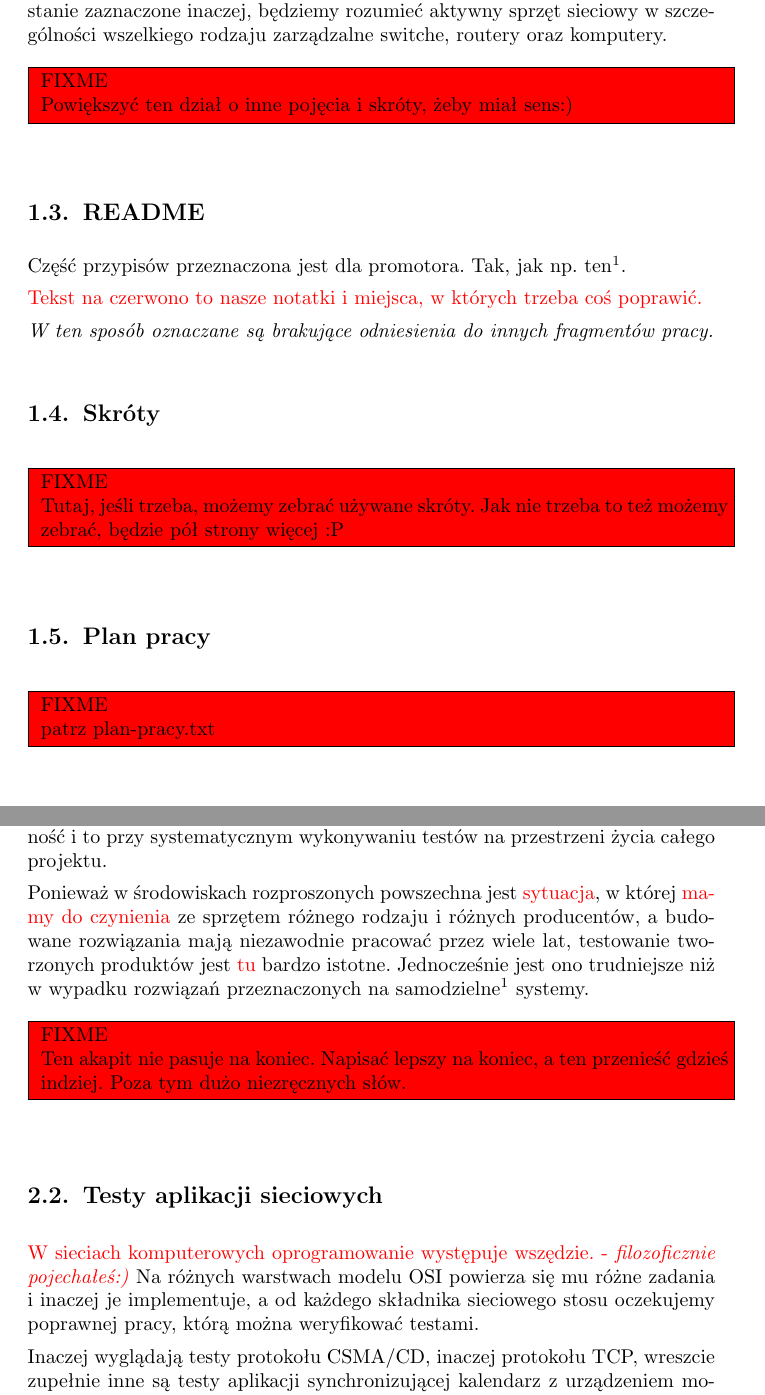
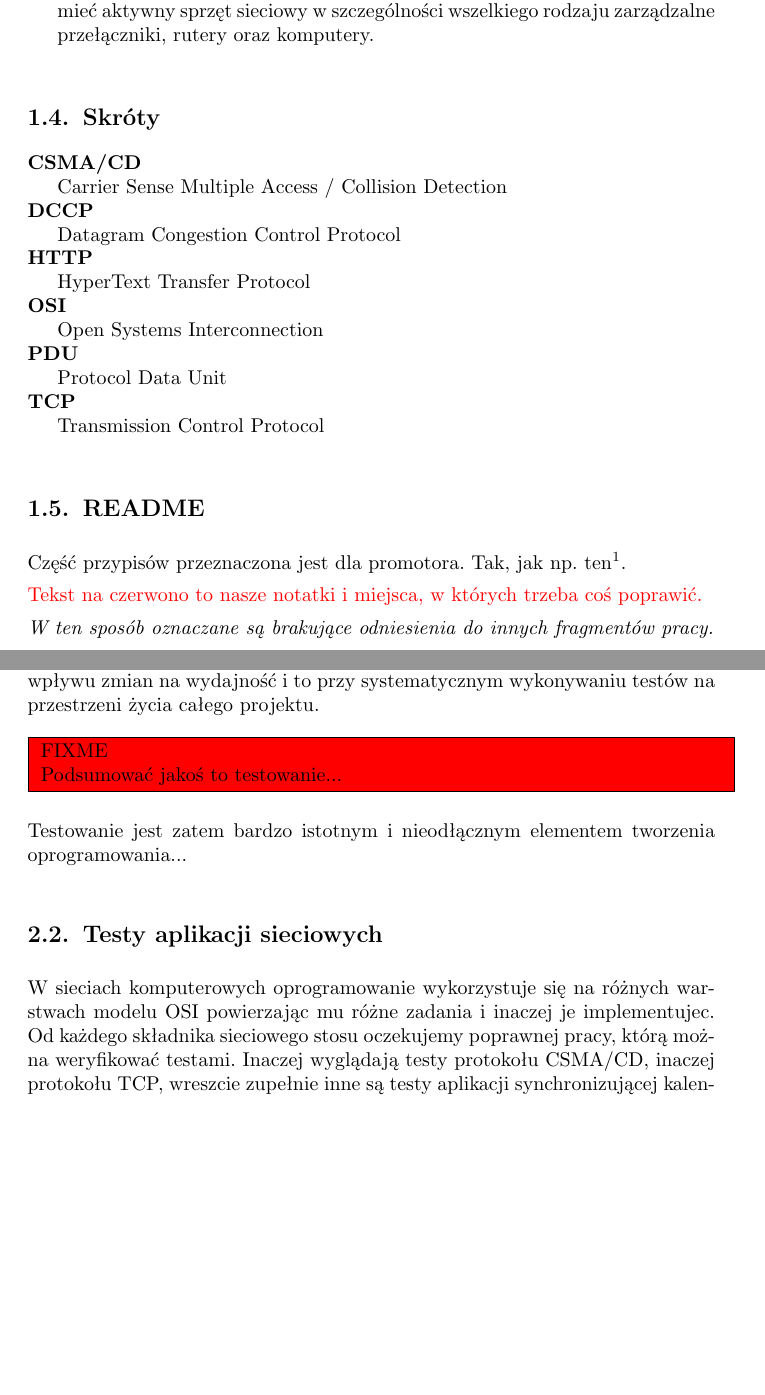
Before and after one commit to qsorix/rpt-qrx-msc, a LaTeX thesis (thesis/00-praca-magisterska.tex, which reads thesis/01-przedmowa.tex, thesis/02-wprowadzenie.tex): two parts of pages 4 and 6 of 33, joined at a grey line, cut so that both start at the same text, the shorter picture padded with empty space. Compiled offline with pdfLaTeX.

Commit message:
First part of editing. Czekierda #2 changes.

```diff
--- a/thesis/01-przedmowa.tex
+++ b/thesis/01-przedmowa.tex
@@ -54,9 +54,21 @@ należy szukać w innych źródłach.
 
-W pracy posługujemy się terminem urządzenie. Pod pojęciem tym, o ile nie
-zostanie zaznaczone inaczej, będziemy rozumieć aktywny sprzęt sieciowy w
-szczególności wszelkiego rodzaju zarządzalne switche, routery oraz komputery.
+\begin{description}
+  \item[Urządzenie] \hfill \\
+Pod tym pojęciem, o ile nie zostanie zaznaczone inaczej, będziemy rozumieć
+aktywny sprzęt sieciowy w szczególności wszelkiego rodzaju zarządzalne
+przełączniki, rutery oraz komputery.
+\end{description}
 
-\FIXME{Powiększyć ten dział o inne pojęcia i skróty, żeby miał sens:)}
+\section{Skróty}
+
+\begin{description}
+  \item[CSMA/CD] \hfill \\ Carrier Sense Multiple Access / Collision Detection
+  \item[DCCP] \hfill \\ Datagram Congestion Control Protocol
+  \item[HTTP] \hfill \\ HyperText Transfer Protocol
+  \item[OSI] \hfill \\ Open Systems Interconnection
+  \item[PDU] \hfill \\ Protocol Data Unit
+  \item[TCP] \hfill \\ Transmission Control Protocol
+\end{description}
 
 \section{README}
 
@@ -66,17 +78,4 @@ Część przypisów przeznaczona jest dla promotora. Tak, jak np. ten\promotor{T
 
 \fixref{W ten sposób oznaczane są brakujące odniesienia do innych fragmentów pracy.}
 
-\section {Skróty}
-
-\FIXME{
-Tutaj, jeśli trzeba, możemy zebrać używane skróty. Jak nie trzeba to też możemy
-zebrać, będzie pół strony więcej :P
-}
-
-\section{Plan pracy}
-
-\FIXME{
-patrz plan-pracy.txt
-}
-
 \end{document}
--- a/thesis/02-wprowadzenie.tex
+++ b/thesis/02-wprowadzenie.tex
@@ -54 +58,5 @@ różnorodność dostępnych urządzeń i protokołów.
+także, że ich eliminacja nie zaburzyła innych komponentów. To samo dotyczy nowo
+dodanych funkcjonalności. Mamy również możliwość oceny wpływu zmian na
+wydajność i to przy systematycznym wykonywaniu testów na przestrzeni życia
+całego projektu.
 
@@ -60,25 +63,11 @@ produktu, możemy przekonać się, że problemy zostały usunięte, a także, ż
-eliminacja nie zaburzyła innych komponentów. To samo dotyczy \fixme{nowej}
-funkcjonalności. Mamy też możliwość oceny wpływu zmian na wydajność i to przy
-systematycznym wykonywaniu testów na przestrzeni życia całego projektu.
+\FIXME{Podsumować jakoś to testowanie...}
 
-Ponieważ w środowiskach rozproszonych powszechna jest \fixme{sytuacja}, w
-której \fixme{mamy do czynienia} ze sprzętem różnego rodzaju i różnych
-producentów, a budowane rozwiązania mają niezawodnie pracować przez wiele lat,
-testowanie tworzonych produktów jest \fixme{tu} bardzo istotne. Jednocześnie
-jest ono trudniejsze niż w wypadku rozwiązań przeznaczonych na
-samodzielne\footnote{ang. standalone} systemy.
-
-\FIXME{Ten akapit nie pasuje na koniec. Napisać lepszy na koniec, a ten
-przenieść gdzieś indziej. Poza tym dużo niezręcznych słów.}
+Testowanie jest zatem bardzo istotnym i nieodłącznym elementem tworzenia oprogramowania...
 
 \section{Testy aplikacji sieciowych}
 
-\fixme{W sieciach komputerowych oprogramowanie występuje wszędzie. -
-\emph{filozoficznie pojechałeś:)}} Na różnych warstwach modelu OSI powierza się
-mu różne zadania i inaczej je implementuje, a od każdego składnika sieciowego
-stosu oczekujemy poprawnej pracy, którą można weryfikować testami.
-
-Inaczej wyglądają testy protokołu CSMA/CD, inaczej protokołu TCP, wreszcie
-zupełnie inne są testy aplikacji synchronizującej kalendarz z urządzeniem
-mobilnym. Z drugiej strony często można znaleźć elementy wspólne pomimo tego,
-że badane implementacje realizują zupełnie inną funkcjonalność.
+W sieciach komputerowych oprogramowanie wykorzystuje się na różnych warstwach
+modelu OSI powierzając mu różne zadania i inaczej je implementujec. Od każdego
+składnika sieciowego stosu oczekujemy poprawnej pracy, którą można weryfikować
+testami. Inaczej wyglądają testy protokołu CSMA/CD, inaczej protokołu TCP,
+wreszcie zupełnie inne są testy aplikacji synchronizującej kalendarz z
```
Also changed, not shown: thesis/01-przedmowa.tex (40 more changed lines), thesis/02-wprowadzenie.tex (63 more changed lines).
